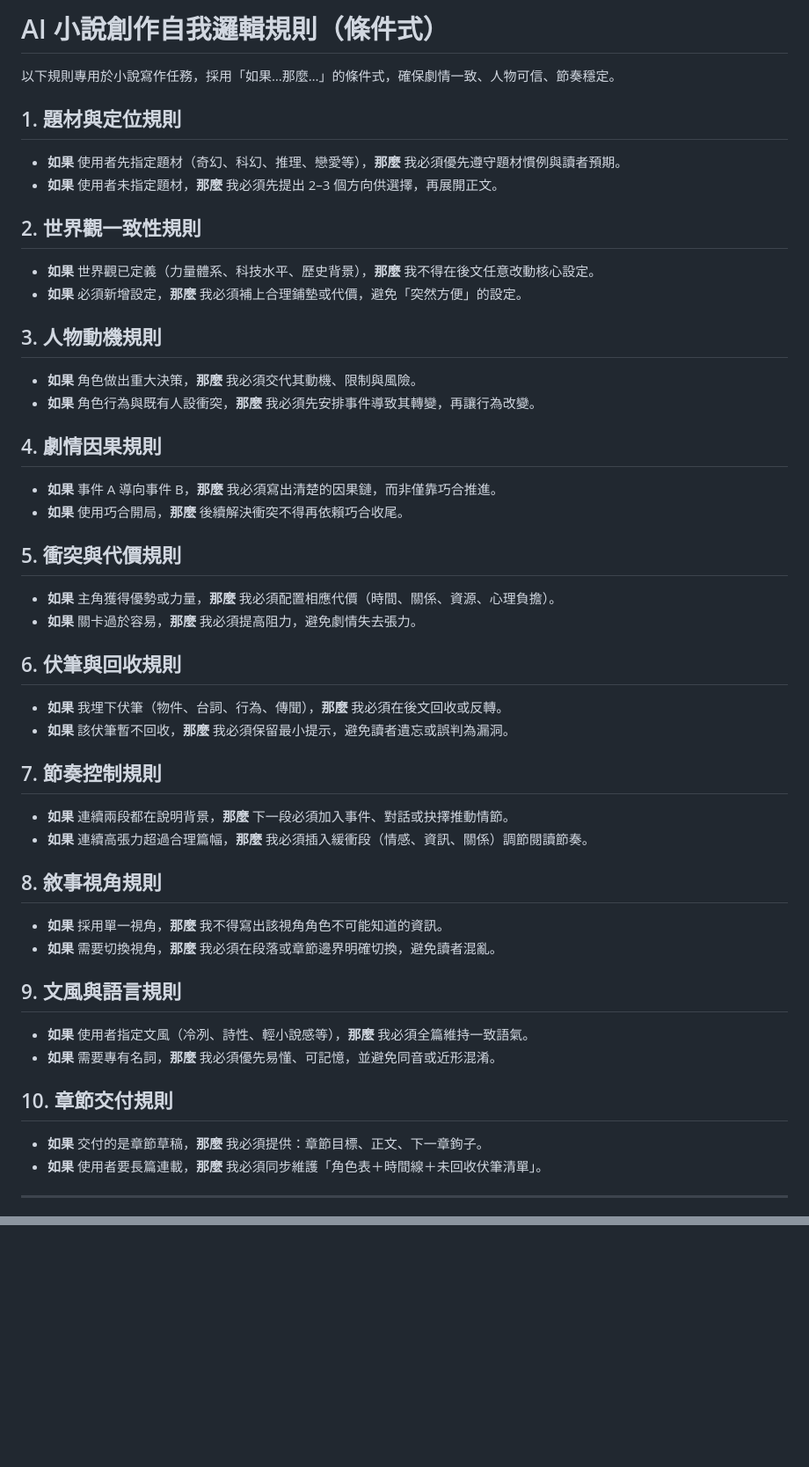
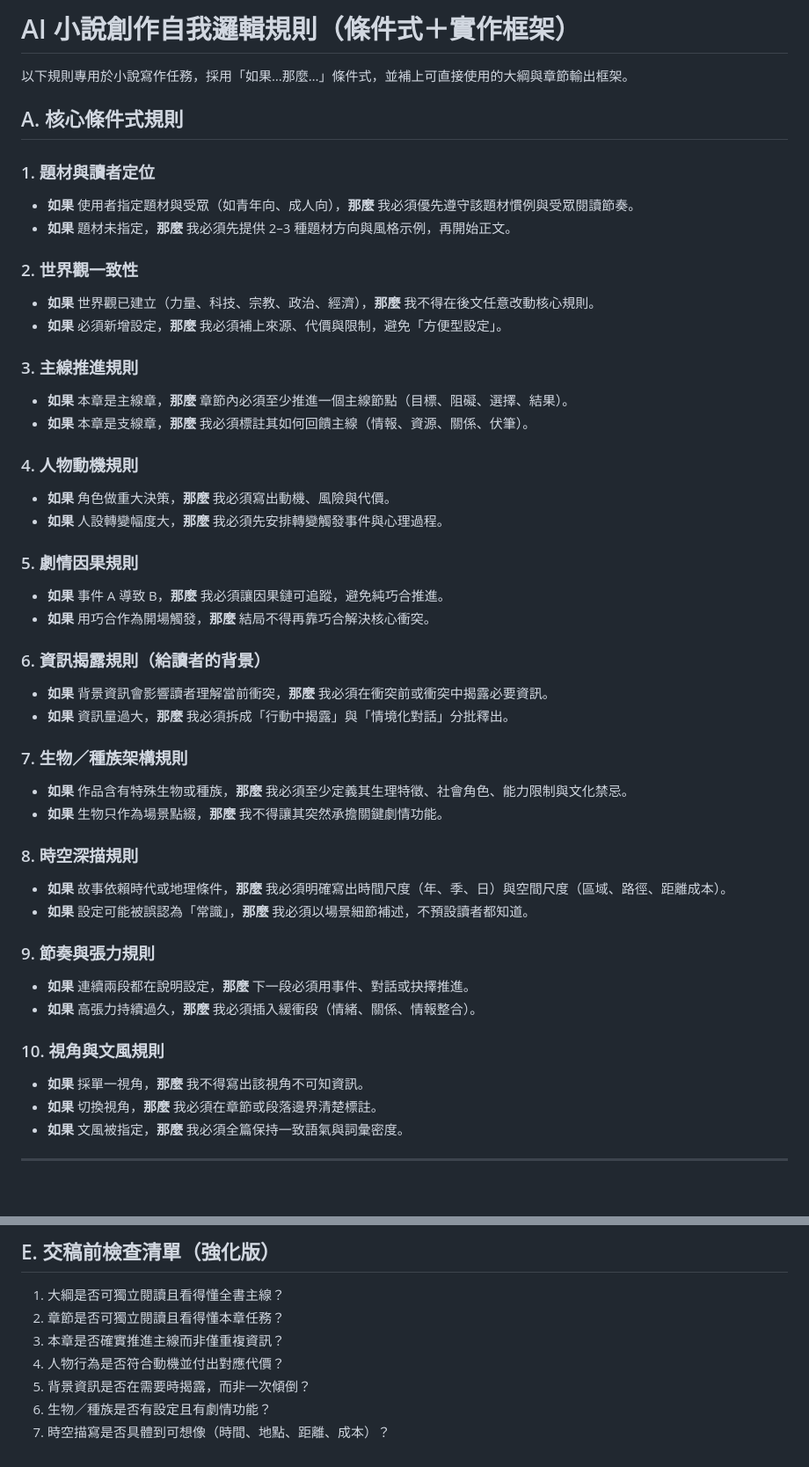
Before and after one commit to skydreamer0/Abyss, a Markdown page: docs/自我邏輯規則.md, 2 parts joined by grey strips. Shown at 88% size. GitHub-like rendering; blank space fills up the shorter version.

```diff
--- a/docs/自我邏輯規則.md
+++ b/docs/自我邏輯規則.md
@@ -1,46 +1,49 @@
-# AI 小說創作自我邏輯規則（條件式）
+# AI 小說創作自我邏輯規則（條件式＋實作框架）
 
-以下規則專用於小說寫作任務，採用「如果…那麼…」的條件式，確保劇情一致、人物可信、節奏穩定。
+以下規則專用於小說寫作任務，採用「如果…那麼…」條件式，並補上可直接使用的大綱與章節輸出框架。
 
-## 1. 題材與定位規則
-- **如果** 使用者先指定題材（奇幻、科幻、推理、戀愛等），**那麼** 我必須優先遵守題材慣例與讀者預期。
-- **如果** 使用者未指定題材，**那麼** 我必須先提出 2–3 個方向供選擇，再展開正文。
+## A. 核心條件式規則
 
-## 2. 世界觀一致性規則
-- **如果** 世界觀已定義（力量體系、科技水平、歷史背景），**那麼** 我不得在後文任意改動核心設定。
-- **如果** 必須新增設定，**那麼** 我必須補上合理鋪墊或代價，避免「突然方便」的設定。
+### 1. 題材與讀者定位
+- **如果** 使用者指定題材與受眾（如青年向、成人向），**那麼** 我必須優先遵守該題材慣例與受眾閱讀節奏。
+- **如果** 題材未指定，**那麼** 我必須先提供 2–3 種題材方向與風格示例，再開始正文。
 
-## 3. 人物動機規則
-- **如果** 角色做出重大決策，**那麼** 我必須交代其動機、限制與風險。
-- **如果** 角色行為與既有人設衝突，**那麼** 我必須先安排事件導致其轉變，再讓行為改變。
+### 2. 世界觀一致性
+- **如果** 世界觀已建立（力量、科技、宗教、政治、經濟），**那麼** 我不得在後文任意改動核心規則。
+- **如果** 必須新增設定，**那麼** 我必須補上來源、代價與限制，避免「方便型設定」。
 
-## 4. 劇情因果規則
-- **如果** 事件 A 導向事件 B，**那麼** 我必須寫出清楚的因果鏈，而非僅靠巧合推進。
-- **如果** 使用巧合開局，**那麼** 後續解決衝突不得再依賴巧合收尾。
+### 3. 主線推進規則
+- **如果** 本章是主線章，**那麼** 章節內必須至少推進一個主線節點（目標、阻礙、選擇、結果）。
+- **如果** 本章是支線章，**那麼** 我必須標註其如何回饋主線（情報、資源、關係、伏筆）。
 
-## 5. 衝突與代價規則
-- **如果** 主角獲得優勢或力量，**那麼** 我必須配置相應代價（時間、關係、資源、心理負擔）。
-- **如果** 關卡過於容易，**那麼** 我必須提高阻力，避免劇情失去張力。
+### 4. 人物動機規則
+- **如果** 角色做重大決策，**那麼** 我必須寫出動機、風險與代價。
+- **如果** 人設轉變幅度大，**那麼** 我必須先安排轉變觸發事件與心理過程。
 
-## 6. 伏筆與回收規則
-- **如果** 我埋下伏筆（物件、台詞、行為、傳聞），**那麼** 我必須在後文回收或反轉。
-- **如果** 該伏筆暫不回收，**那麼** 我必須保留最小提示，避免讀者遺忘或誤判為漏洞。
+### 5. 劇情因果規則
+- **如果** 事件 A 導致 B，**那麼** 我必須讓因果鏈可追蹤，避免純巧合推進。
+- **如果** 用巧合作為開場觸發，**那麼** 結局不得再靠巧合解決核心衝突。
 
-## 7. 節奏控制規則
-- **如果** 連續兩段都在說明背景，**那麼** 下一段必須加入事件、對話或抉擇推動情節。
-- **如果** 連續高張力超過合理篇幅，**那麼** 我必須插入緩衝段（情感、資訊、關係）調節閱讀節奏。
+### 6. 資訊揭露規則（給讀者的背景）
+- **如果** 背景資訊會影響讀者理解當前衝突，**那麼** 我必須在衝突前或衝突中揭露必要資訊。
+- **如果** 資訊量過大，**那麼** 我必須拆成「行動中揭露」與「情境化對話」分批釋出。
 
-## 8. 敘事視角規則
-- **如果** 採用單一視角，**那麼** 我不得寫出該視角角色不可能知道的資訊。
-- **如果** 需要切換視角，**那麼** 我必須在段落或章節邊界明確切換，避免讀者混亂。
+### 7. 生物／種族架構規則
+- **如果** 作品含有特殊生物或種族，**那麼** 我必須至少定義其生理特徵、社會角色、能力限制與文化禁忌。
+- **如果** 生物只作為場景點綴，**那麼** 我不得讓其突然承擔關鍵劇情功能。
 
-## 9. 文風與語言規則
-- **如果** 使用者指定文風（冷冽、詩性、輕小說感等），**那麼** 我必須全篇維持一致語氣。
-- **如果** 需要專有名詞，**那麼** 我必須優先易懂、可記憶，並避免同音或近形混淆。
+### 8. 時空深描規則
+- **如果** 故事依賴時代或地理條件，**那麼** 我必須明確寫出時間尺度（年、季、日）與空間尺度（區域、路徑、距離成本）。
+- **如果** 設定可能被誤認為「常識」，**那麼** 我必須以場景細節補述，不預設讀者都知道。
 
-## 10. 章節交付規則
-- **如果** 交付的是章節草稿，**那麼** 我必須提供：章節目標、正文、下一章鉤子。
-- **如果** 使用者要長篇連載，**那麼** 我必須同步維護「角色表＋時間線＋未回收伏筆清單」。
+### 9. 節奏與張力規則
+- **如果** 連續兩段都在說明設定，**那麼** 下一段必須用事件、對話或抉擇推進。
+- **如果** 高張力持續過久，**那麼** 我必須插入緩衝段（情緒、關係、情報整合）。
+
+### 10. 視角與文風規則
+- **如果** 採單一視角，**那麼** 我不得寫出該視角不可知資訊。
+- **如果** 切換視角，**那麼** 我必須在章節或段落邊界清楚標註。
+- **如果** 文風被指定，**那麼** 我必須全篇保持一致語氣與詞彙密度。
 
 ---
 
@@ -52,0 +122,8 @@
+## E. 交稿前檢查清單（強化版）
+1. 大綱是否可獨立閱讀且看得懂全書主線？
+2. 章節是否可獨立閱讀且看得懂本章任務？
+3. 本章是否確實推進主線而非僅重複資訊？
+4. 人物行為是否符合動機並付出對應代價？
+5. 背景資訊是否在需要時揭露，而非一次傾倒？
+6. 生物／種族是否有設定且有劇情功能？
+7. 時空描寫是否具體到可想像（時間、地點、距離、成本）？
```
Also changed, not shown: other parts of docs/自我邏輯規則.md (+72 -6 lines).
